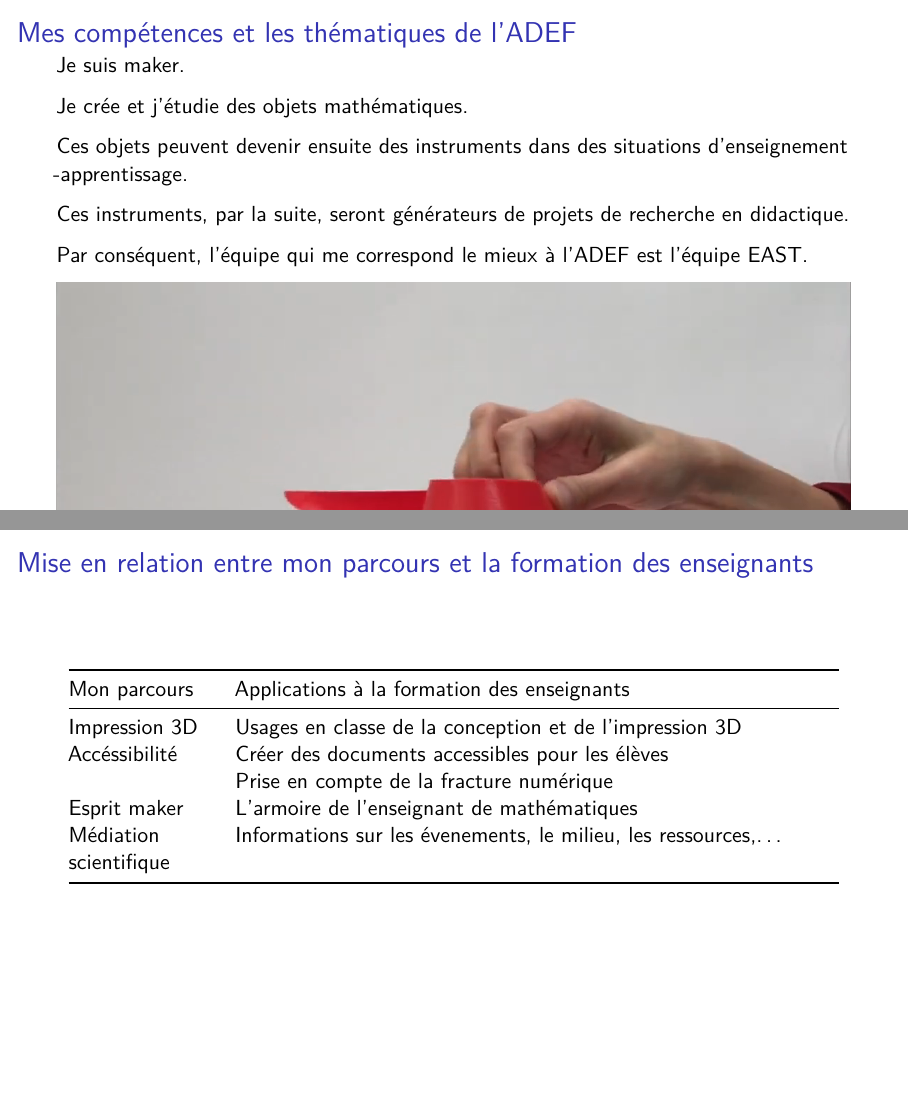
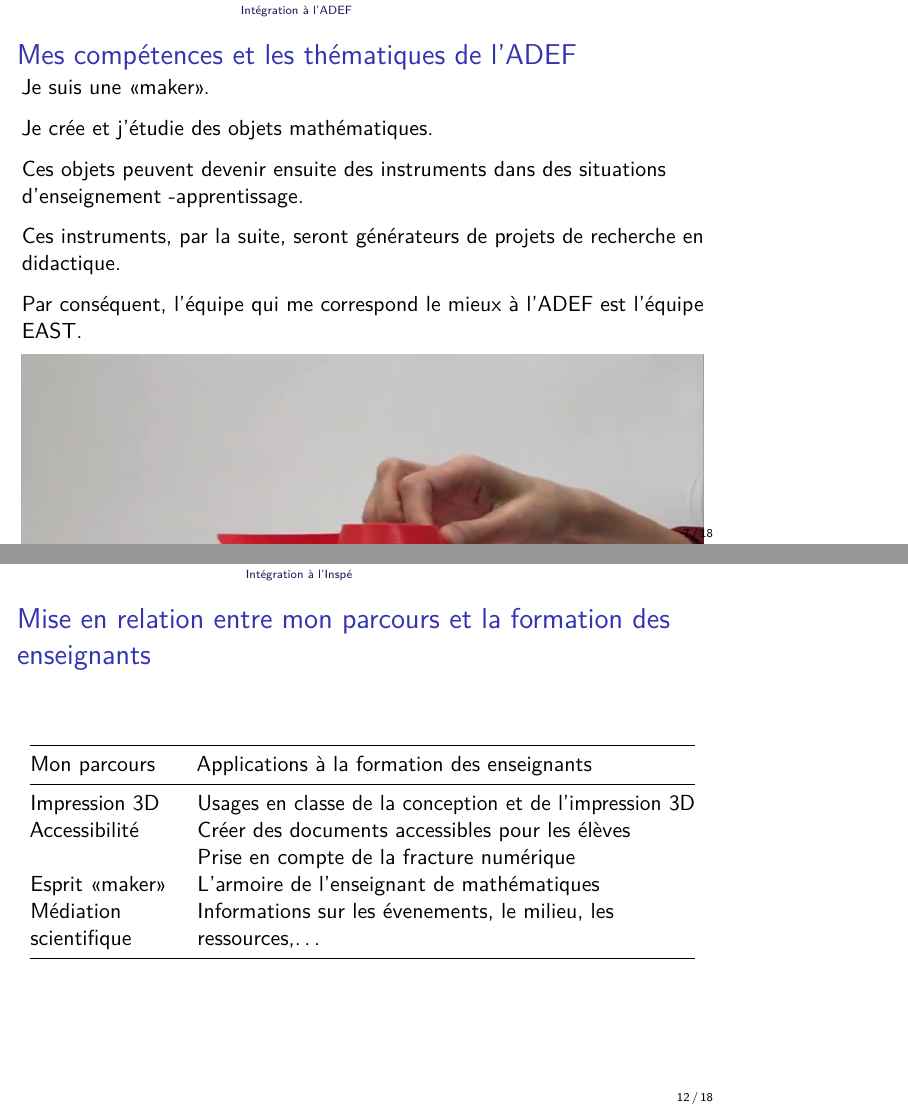
Before and after one commit to albamath/Marseille, LaTeX slides (2020-06-01.tex): pages 7 and 12 of 18, joined at a grey line, the shorter picture padded with empty space. Compiled offline with pdfLaTeX.

Commit message:
add pagenumbering and small corrections

```diff
--- a/2020-06-01.tex
+++ b/2020-06-01.tex
@@ -5,7 +5,7 @@
 \documentclass[
   french,
   ignorenonframetext,
-  aspectratio=169]{beamer}
+  aspectratio=43]{beamer}
 \usepackage{pgfpages}
 \setbeamertemplate{caption}[numbered]
 \setbeamertemplate{caption label separator}{: }
@@ -56,6 +56,8 @@
   \defaultfontfeatures{Scale=MatchLowercase}
   \defaultfontfeatures[\rmfamily]{Ligatures=TeX,Scale=1}
 \fi
+\useinnertheme{rectangles}
+\useoutertheme{infolines}
 % Use upquote if available, for straight quotes in verbatim environments
 \IfFileExists{upquote.sty}{\usepackage{upquote}}{}
 \IfFileExists{microtype.sty}{% use microtype if available
@@ -107,7 +109,8 @@
   \setlength{\itemsep}{0pt}\setlength{\parskip}{0pt}}
 \setcounter{secnumdepth}{-\maxdimen} % remove section numbering
 \usepackage{tgpagella}
-\useinnertheme{rectangles}
+
+\setbeamertemplate{footline}[frame number]
 \ifxetex
   % Load polyglossia as late as possible: uses bidi with RTL langages (e.g. Hebrew, Arabic)
   \usepackage{polyglossia}
@@ -184,7 +187,7 @@ faculté des Sciences d'Orsay.
 
 \begin{frame}{Mes compétences et les thématiques de l'ADEF}
 \protect\hypertarget{mes-compuxe9tences-et-les-thuxe9matiques-de-ladef}{}
-Je suis maker.
+Je suis une «maker».
 
 Je crée et j'étudie des objets mathématiques.
 
@@ -332,36 +335,36 @@ enseignants}
 \protect\hypertarget{mise-en-relation-entre-mon-parcours-et-la-formation-des-enseignants}{}
 \begin{longtable}[]{@{}ll@{}}
 \toprule
-\begin{minipage}[b]{0.18\columnwidth}\raggedright
+\begin{minipage}[b]{0.21\columnwidth}\raggedright
 Mon parcours\strut
-\end{minipage} & \begin{minipage}[b]{0.76\columnwidth}\raggedright
+\end{minipage} & \begin{minipage}[b]{0.73\columnwidth}\raggedright
 Applications à la formation des enseignants\strut
 \end{minipage}\tabularnewline
 \midrule
 \endhead
-\begin{minipage}[t]{0.18\columnwidth}\raggedright
+\begin{minipage}[t]{0.21\columnwidth}\raggedright
 Impression 3D\strut
-\end{minipage} & \begin{minipage}[t]{0.76\columnwidth}\raggedright
+\end{minipage} & \begin{minipage}[t]{0.73\columnwidth}\raggedright
 Usages en classe de la conception et de l'impression 3D\strut
 \end{minipage}\tabularnewline
-\begin{minipage}[t]{0.18\columnwidth}\raggedright
-Accéssibilité\strut
-\end{minipage} & \begin{minipage}[t]{0.76\columnwidth}\raggedright
+\begin{minipage}[t]{0.21\columnwidth}\raggedright
+Accessibilité\strut
+\end{minipage} & \begin{minipage}[t]{0.73\columnwidth}\raggedright
 Créer des documents accessibles pour les élèves\strut
 \end{minipage}\tabularnewline
-\begin{minipage}[t]{0.18\columnwidth}\raggedright
+\begin{minipage}[t]{0.21\columnwidth}\raggedright
 \strut
-\end{minipage} & \begin{minipage}[t]{0.76\columnwidth}\raggedright
+\end{minipage} & \begin{minipage}[t]{0.73\columnwidth}\raggedright
 Prise en compte de la fracture numérique\strut
 \end{minipage}\tabularnewline
-\begin{minipage}[t]{0.18\columnwidth}\raggedright
-Esprit maker\strut
-\end{minipage} & \begin{minipage}[t]{0.76\columnwidth}\raggedright
+\begin{minipage}[t]{0.21\columnwidth}\raggedright
+Esprit «maker»\strut
+\end{minipage} & \begin{minipage}[t]{0.73\columnwidth}\raggedright
 L'armoire de l'enseignant de mathématiques\strut
 \end{minipage}\tabularnewline
-\begin{minipage}[t]{0.18\columnwidth}\raggedright
+\begin{minipage}[t]{0.21\columnwidth}\raggedright
 Médiation scientifique\strut
-\end{minipage} & \begin{minipage}[t]{0.76\columnwidth}\raggedright
+\end{minipage} & \begin{minipage}[t]{0.73\columnwidth}\raggedright
 Informations sur les évenements, le milieu, les
 ressources,\ldots{}\strut
 \end{minipage}\tabularnewline
```
Also changed, not shown: 2020-06-01.md (+5 -5 lines), default.yaml (+4 -2 lines), img/alba-timeline-etudes.svg (added), img/alba-timeline-viepro.svg (added), img/alba-timeline.png, img/alba-timeline.svg (added), img/screenshot-edx.png, 2020-06-01.tex (2 more changed lines), 3 other files.
